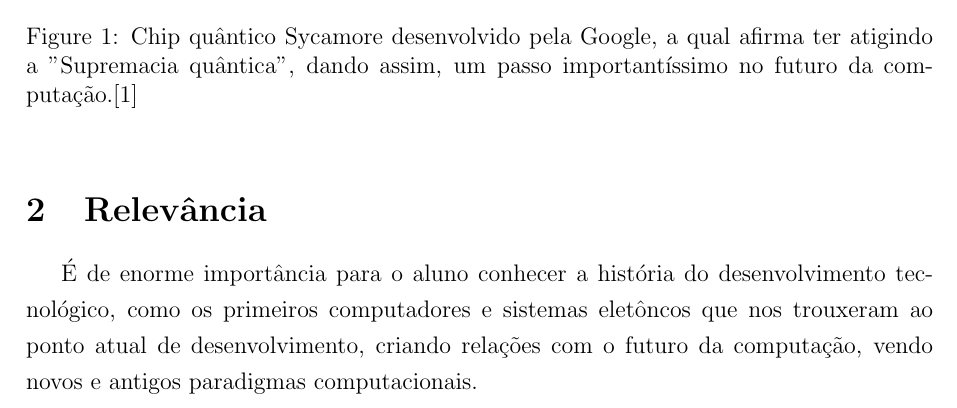
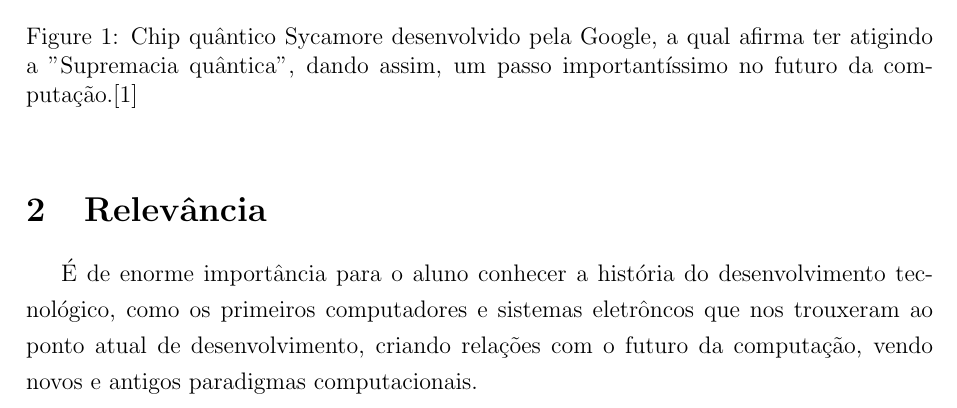
Before and after one commit to monitoria-ic-cc-ufpe/Projeto_Latex_2019.2, a LaTeX document (wdjs/wdjs.tex): part of page 1 of 2, cut so that both start at the same text. Compiled offline with pdfLaTeX.

Commit message:
Terceiro PR wdjs

```diff
--- a/wdjs/wdjs.tex
+++ b/wdjs/wdjs.tex
@@ -31,7 +31,7 @@ A disciplina História e Futuro da Computação, oferecida pelo Cin, busca mostr
 \end{figure}
 
 \section{Relevância}
-É de enorme importância para o aluno conhecer a história do desenvolvimento tecnológico, como os primeiros computadores e sistemas eletôncos que nos trouxeram ao ponto atual de desenvolvimento, criando relações com o futuro da computação, vendo novos e antigos paradigmas computacionais.\newpage Essa disciplina permeia de forma histórica vários outros tópicos abordados de forma técnica por outras disciplinas do curso de Ciência da Computação, como disciplinas de Software, Hardware e Comunicação.
+É de enorme importância para o aluno conhecer a história do desenvolvimento tecnológico, como os primeiros computadores e sistemas eletrôncos que nos trouxeram ao ponto atual de desenvolvimento, criando relações com o futuro da computação, vendo novos e antigos paradigmas computacionais.\newpage Essa disciplina permeia de forma histórica vários outros tópicos abordados de forma técnica por outras disciplinas do curso de Ciência da Computação, como disciplinas de Software, Hardware e Comunicação.
 \begin{figure}[h!]
 \centering
 \includegraphics[scale=0.8]{eniac.jpg}
```
Also changed, not shown: wdjs/wdjs.bib (+1 -1 lines), wdjs/wdjs.pdf.
